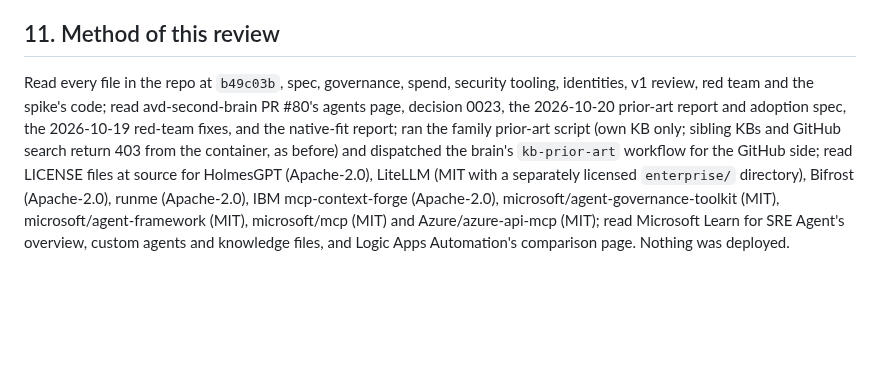
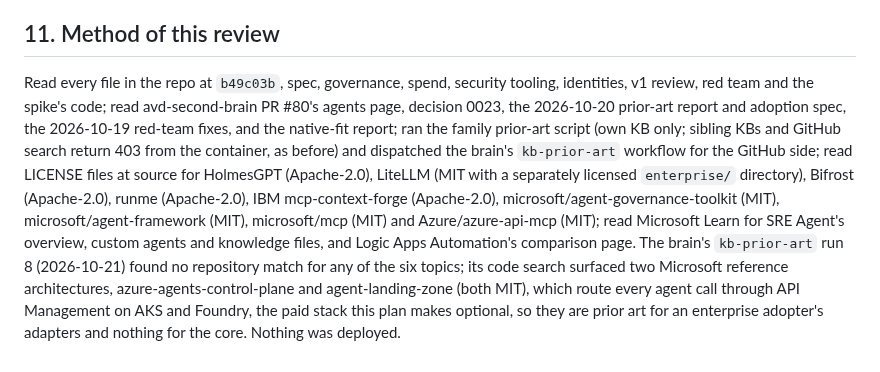
Before and after one commit to avd-ops/avd-swarm, a Markdown page: docs/core-and-adapters.md, the part around the change. Rendered like a GitHub page; blank space fills up the shorter version.

Commit message:
Record the GitHub-side prior-art run in the method section
Co-Authored-By: Claude Fable 5.1 <noreply@anthropic.com>
Claude-Session: https://claude.ai/code/session_01AxxdgJkV53DAz1XtwUvvqz

```diff
--- a/docs/core-and-adapters.md
+++ b/docs/core-and-adapters.md
@@ -221,4 +221,4 @@ Done offline against the plan as written; each finding is folded in above or lis
 
 ## 11. Method of this review
 
-Read every file in the repo at `b49c03b`, spec, governance, spend, security tooling, identities, v1 review, red team and the spike's code; read avd-second-brain PR #80's agents page, decision 0023, the 2026-10-20 prior-art report and adoption spec, the 2026-10-19 red-team fixes, and the native-fit report; ran the family prior-art script (own KB only; sibling KBs and GitHub search return 403 from the container, as before) and dispatched the brain's `kb-prior-art` workflow for the GitHub side; read LICENSE files at source for HolmesGPT (Apache-2.0), LiteLLM (MIT with a separately licensed `enterprise/` directory), Bifrost (Apache-2.0), runme (Apache-2.0), IBM mcp-context-forge (Apache-2.0), microsoft/agent-governance-toolkit (MIT), microsoft/agent-framework (MIT), microsoft/mcp (MIT) and Azure/azure-api-mcp (MIT); read Microsoft Learn for SRE Agent's overview, custom agents and knowledge files, and Logic Apps Automation's comparison page. Nothing was deployed.
+Read every file in the repo at `b49c03b`, spec, governance, spend, security tooling, identities, v1 review, red team and the spike's code; read avd-second-brain PR #80's agents page, decision 0023, the 2026-10-20 prior-art report and adoption spec, the 2026-10-19 red-team fixes, and the native-fit report; ran the family prior-art script (own KB only; sibling KBs and GitHub search return 403 from the container, as before) and dispatched the brain's `kb-prior-art` workflow for the GitHub side; read LICENSE files at source for HolmesGPT (Apache-2.0), LiteLLM (MIT with a separately licensed `enterprise/` directory), Bifrost (Apache-2.0), runme (Apache-2.0), IBM mcp-context-forge (Apache-2.0), microsoft/agent-governance-toolkit (MIT), microsoft/agent-framework (MIT), microsoft/mcp (MIT) and Azure/azure-api-mcp (MIT); read Microsoft Learn for SRE Agent's overview, custom agents and knowledge files, and Logic Apps Automation's comparison page. The brain's `kb-prior-art` run 8 (2026-10-21) found no repository match for any of the six topics; its code search surfaced two Microsoft reference architectures, azure-agents-control-plane and agent-landing-zone (both MIT), which route every agent call through API Management on AKS and Foundry, the paid stack this plan makes optional, so they are prior art for an enterprise adopter's adapters and nothing for the core. Nothing was deployed.
```
